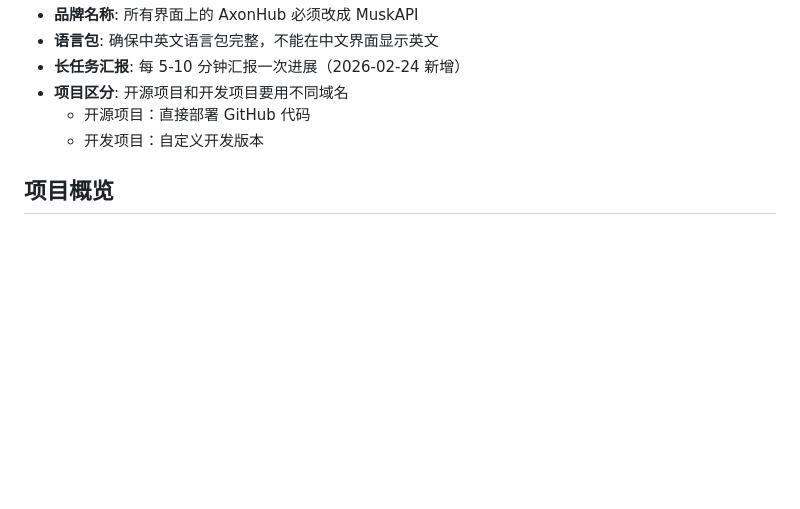
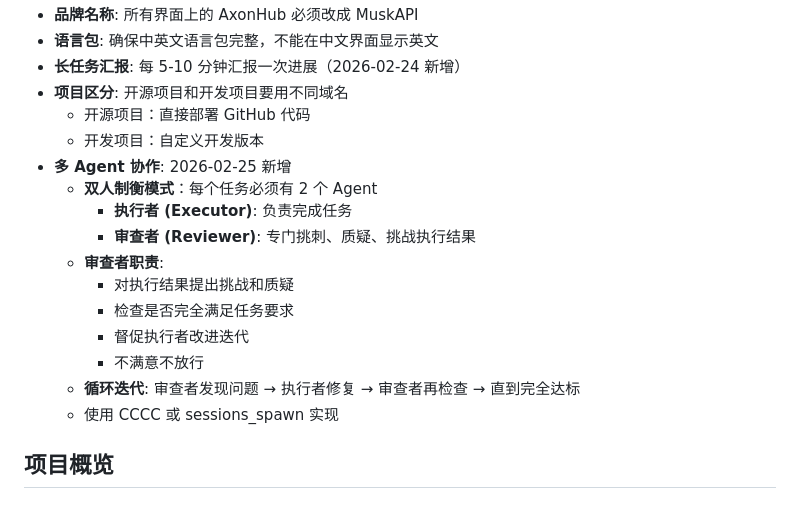
Before and after one commit to tanaer/openclaw-backup, a Markdown page: MEMORY.md, the part around the change. GitHub-like rendering; blank space fills up the shorter version.

```diff
--- a/MEMORY.md
+++ b/MEMORY.md
@@ -17,6 +17,17 @@
 - **项目区分**: 开源项目和开发项目要用不同域名
   - 开源项目：直接部署 GitHub 代码
   - 开发项目：自定义开发版本
+- **多 Agent 协作**: 2026-02-25 新增
+  - **双人制衡模式**：每个任务必须有 2 个 Agent
+    - **执行者 (Executor)**: 负责完成任务
+    - **审查者 (Reviewer)**: 专门挑刺、质疑、挑战执行结果
+  - **审查者职责**:
+    - 对执行结果提出挑战和质疑
+    - 检查是否完全满足任务要求
+    - 督促执行者改进迭代
+    - 不满意不放行
+  - **循环迭代**: 审查者发现问题 → 执行者修复 → 审查者再检查 → 直到完全达标
+  - 使用 CCCC 或 sessions_spawn 实现
 
 ## 项目概览
 
```
Also changed, not shown: memory/2026-02-25.md (added, +56 -0 lines), memory/aihubmix-analysis.md (added, +113 -0 lines).
